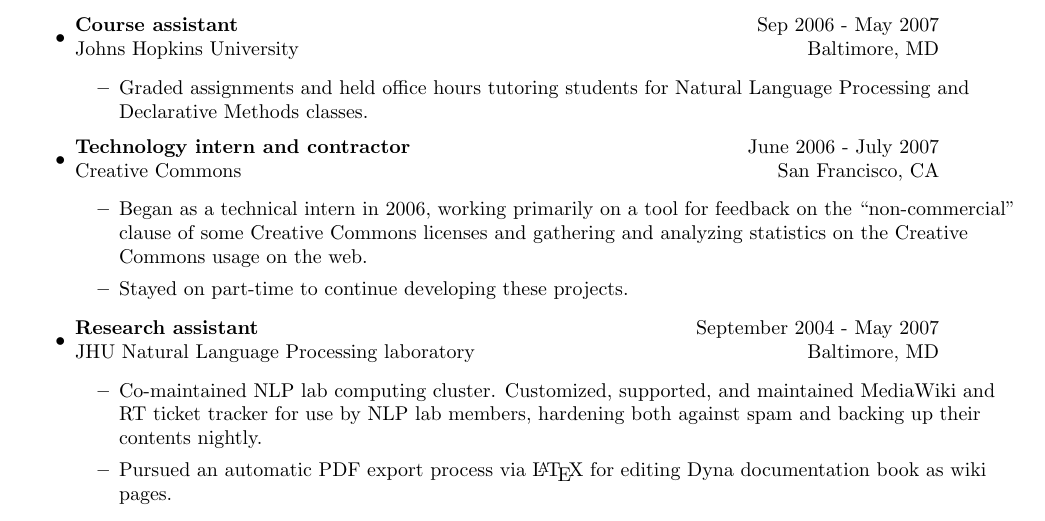
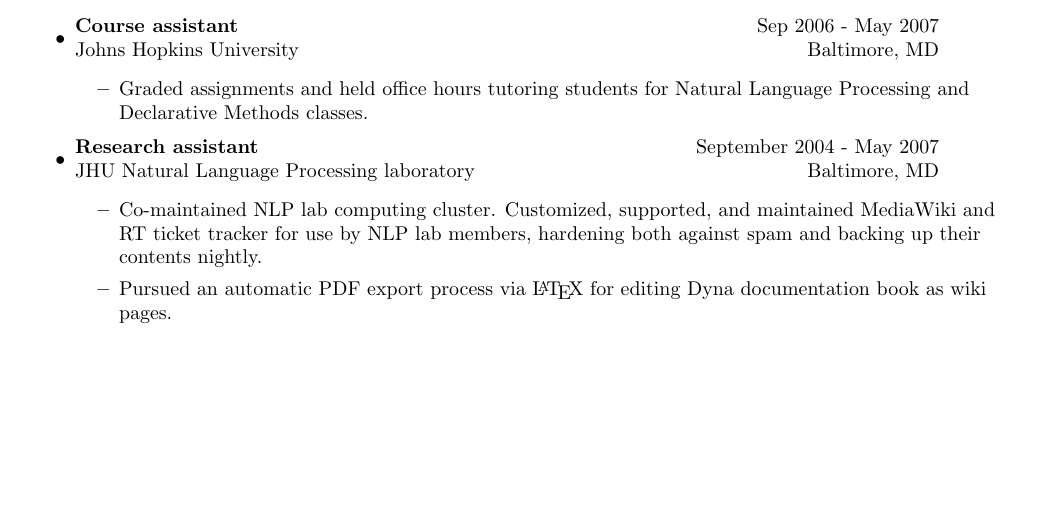
Before and after one commit to ogrishman/resume, a LaTeX CV (resume.tex): part of page 1 of 4, cut so that both start at the same text, the shorter picture padded with empty space. Compiled offline with pdfLaTeX.

Commit message:
Remove CC intern section

```diff
--- a/resume.tex
+++ b/resume.tex
@@ -45,16 +45,6 @@
 	   \end{tabular*}
 	   \begin{itemize}
            \item Graded assignments and held office hours tutoring students for Natural Language Processing and Declarative Methods classes.
-	   \end{itemize}
-
-	 \item
-	   \begin{tabular*}{6in}{l@{\extracolsep{\fill}}r}
-	     \textbf{Technology intern and contractor} & June 2006 - July 2007  \\
-	     Creative Commons & San Francisco, CA \\
-	   \end{tabular*}
-	   \begin{itemize}
-	   \item Began as a technical intern in 2006, working primarily on a tool for feedback on the ``non-commercial'' clause of some Creative Commons licenses and gathering and analyzing statistics on the Creative Commons usage on the web.
-           \item Stayed on part-time to continue developing these projects.
 	   \end{itemize}
 
 	 \item
```
